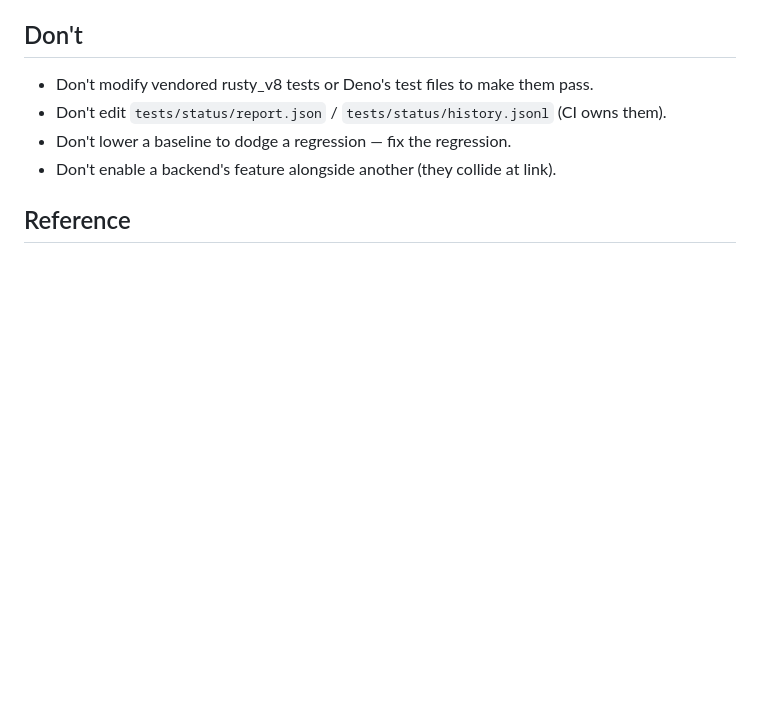
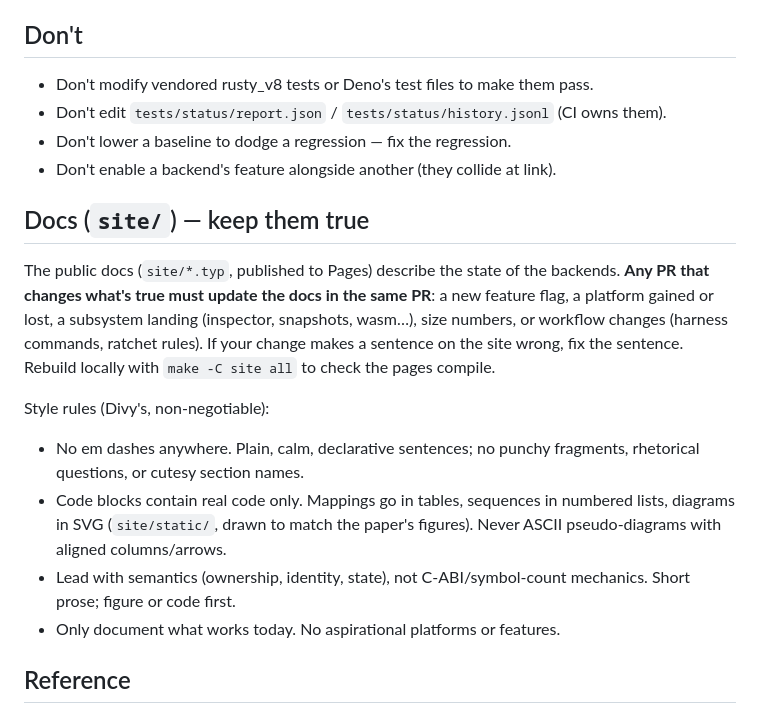
Before and after one commit to littledivy/v8x, a Markdown page: CLAUDE.md, the part around the change. Rendered like a GitHub page; blank space fills up the shorter version.

Commit message:
docs: CLAUDE.md rule to keep site/ docs current, with style rules
Claude-Session: https://claude.ai/code/session_01MHbrQUr39ifnVPoHTKghsh

```diff
--- a/CLAUDE.md
+++ b/CLAUDE.md
@@ -120,6 +120,27 @@ On macOS (`jsc`/`sys-jsc`) the runner auto-codesigns test binaries with
 - Don't lower a baseline to dodge a regression — fix the regression.
 - Don't enable a backend's feature alongside another (they collide at link).
 
+## Docs (`site/`) — keep them true
+
+The public docs (`site/*.typ`, published to Pages) describe the state of the
+backends. **Any PR that changes what's true must update the docs in the same
+PR**: a new feature flag, a platform gained or lost, a subsystem landing
+(inspector, snapshots, wasm…), size numbers, or workflow changes
+(harness commands, ratchet rules). If your change makes a sentence on the
+site wrong, fix the sentence. Rebuild locally with `make -C site all` to
+check the pages compile.
+
+Style rules (Divy's, non-negotiable):
+
+- No em dashes anywhere. Plain, calm, declarative sentences; no punchy
+  fragments, rhetorical questions, or cutesy section names.
+- Code blocks contain real code only. Mappings go in tables, sequences in
+  numbered lists, diagrams in SVG (`site/static/`, drawn to match the
+  paper's figures). Never ASCII pseudo-diagrams with aligned columns/arrows.
+- Lead with semantics (ownership, identity, state), not C-ABI/symbol-count
+  mechanics. Short prose; figure or code first.
+- Only document what works today. No aspirational platforms or features.
+
 ## Reference
 
 - Harness internals: `tests/harness/lib.mjs`, `run.mjs`, `aggregate.mjs`.
```
